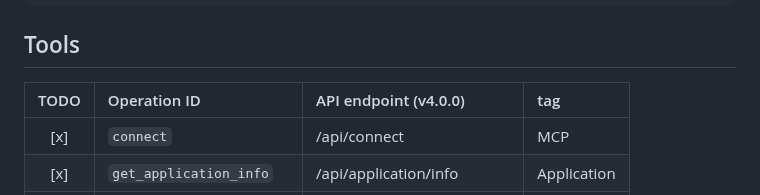
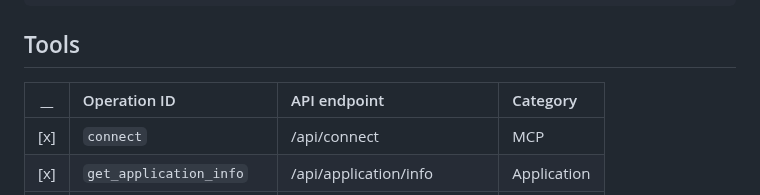
Before and after one commit to tuki0918/eagle-mcp-server, a Markdown page: README.md, the part around one of its changes. Rendered like a GitHub page.

Commit message:
fix: update README table header for clarity
Updated the Tools section in the README to replace the TODO placeholder with appropriate column headers for better readability.

```diff
--- a/README.md
+++ b/README.md
@@ -55,7 +55,7 @@ VS Code
 
 ## Tools
 
-| TODO | Operation ID             | API endpoint (v4.0.0)      | tag         |
+|  __  | Operation ID             | API endpoint               | Category    |
 |:----:|:-------------------------|:---------------------------|:------------|
 | [x]  | `connect`                | /api/connect               | MCP         |
 | [x]  | `get_application_info`   | /api/application/info      | Application |
```
Also changed, not shown: other parts of README.md (+1 -0 lines).
